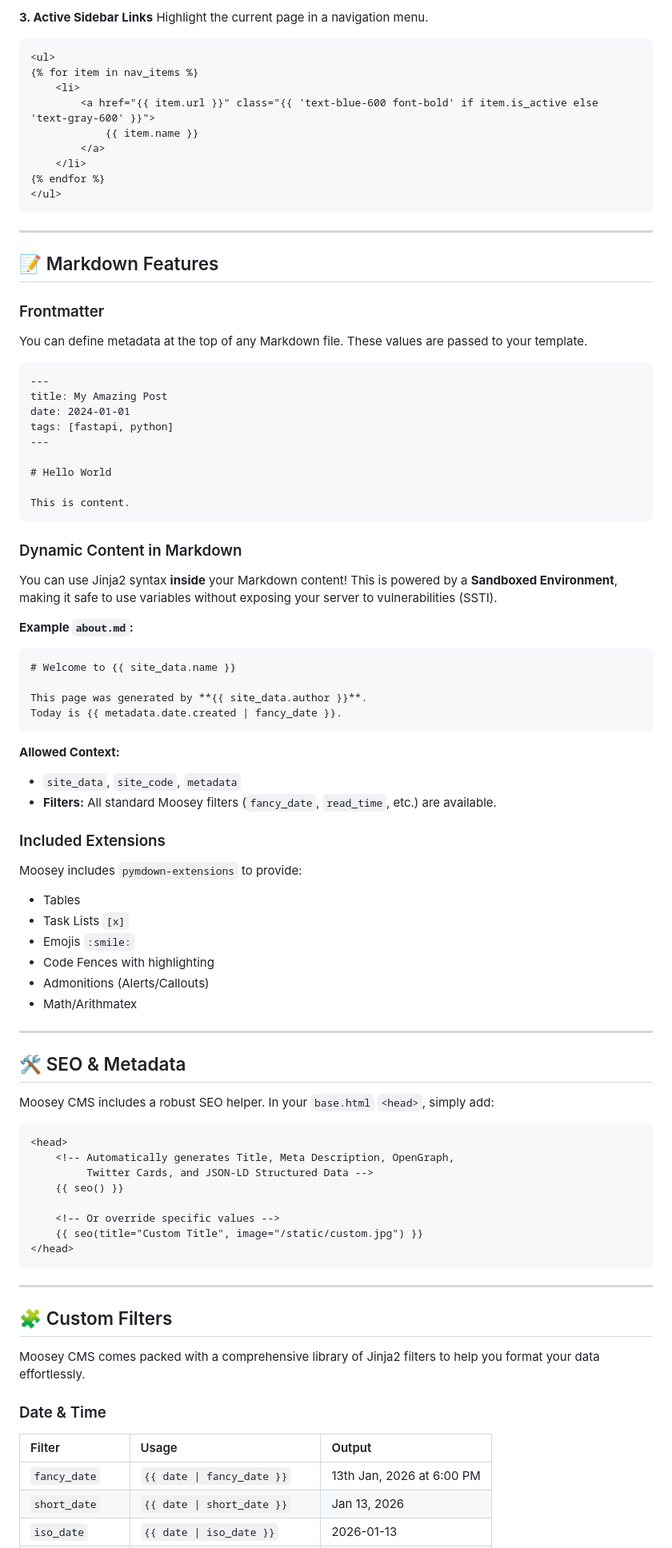
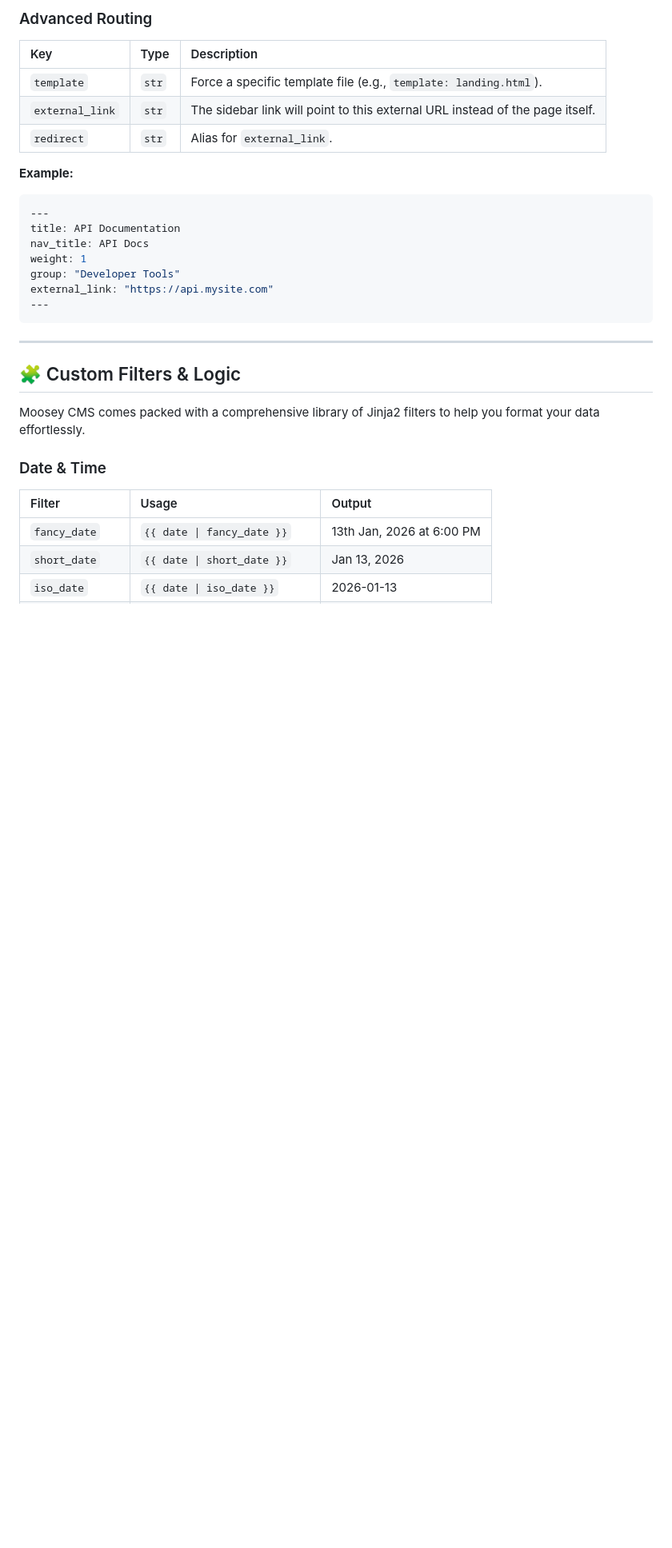
Before and after one commit to mugendi/moosey-cms, a Markdown page: README.md, the part around one of its changes. Shown at 80% size. Rendered like a GitHub page; blank space fills up the shorter version.

````diff
--- a/README.md
+++ b/README.md
@@ -218,81 +175,25 @@ If your markdown file has `tags: [python, fastpi]`:
 
-**3. Active Sidebar Links**
-Highlight the current page in a navigation menu.
-```html
-<ul>
-{% for item in nav_items %}
-    <li>
-        <a href="{{ item.url }}" class="{{ 'text-blue-600 font-bold' if item.is_active else 'text-gray-600' }}">
-            {{ item.name }}
-        </a>
-    </li>
-{% endfor %}
-</ul>
+### Advanced Routing
+| Key | Type | Description |
+| :--- | :--- | :--- |
+| `template` | `str` | Force a specific template file (e.g., `template: landing.html`). |
+| `external_link` | `str` | The sidebar link will point to this external URL instead of the page itself. |
+| `redirect` | `str` | Alias for `external_link`. |
+
+**Example:**
+```yaml
+---
+title: API Documentation
+nav_title: API Docs
+weight: 1
+group: "Developer Tools"
+external_link: "https://api.mysite.com"
+---
 ```
 
 ---
 
-## 📝 Markdown Features
-
-### Frontmatter
-You can define metadata at the top of any Markdown file. These values are passed to your template.
-
-```markdown
----
-title: My Amazing Post
-date: 2024-01-01
-tags: [fastapi, python]
----
-
-# Hello World
-
-This is content.
-```
-
-### Dynamic Content in Markdown
-You can use Jinja2 syntax **inside** your Markdown content! This is powered by a **Sandboxed Environment**, making it safe to use variables without exposing your server to vulnerabilities (SSTI).
-
-**Example `about.md`:**
-```markdown
-# Welcome to {{ site_data.name }}
-
-This page was generated by **{{ site_data.author }}**.
-Today is {{ metadata.date.created | fancy_date }}.
-```
-
-**Allowed Context:**
-*   `site_data`, `site_code`, `metadata`
-*   **Filters:** All standard Moosey filters (`fancy_date`, `read_time`, etc.) are available.
-
-### Included Extensions
-Moosey includes `pymdown-extensions` to provide:
-*   Tables
-*   Task Lists `[x]`
-*   Emojis `:smile:`
-*   Code Fences with highlighting
-*   Admonitions (Alerts/Callouts)
-*   Math/Arithmatex
-
----
-
-## 🛠️ SEO & Metadata
-
-Moosey CMS includes a robust SEO helper. In your `base.html` `<head>`, simply add:
-
-```html
-<head>
-    <!-- Automatically generates Title, Meta Description, OpenGraph,
-         Twitter Cards, and JSON-LD Structured Data -->
-    {{ seo() }}
-
-    <!-- Or override specific values -->
-    {{ seo(title="Custom Title", image="/static/custom.jpg") }}
-</head>
-```
-
----
-
-## 🧩 Custom Filters
+## 🧩 Custom Filters & Logic
 
 Moosey CMS comes packed with a comprehensive library of Jinja2 filters to help you format your data effortlessly.
 
````
Also changed, not shown: other parts of README.md (+20 -63 lines), src/moosey_cms/README.md (deleted).
